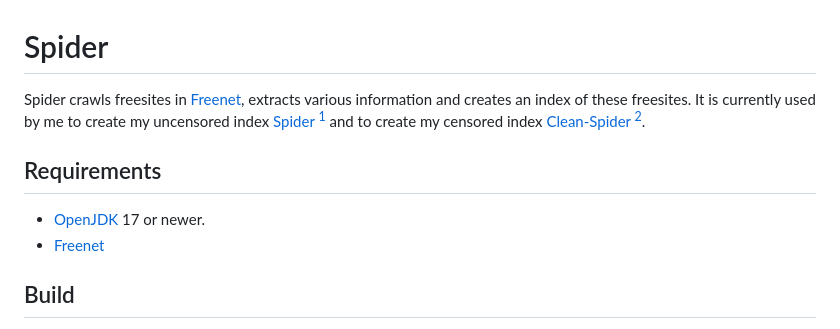
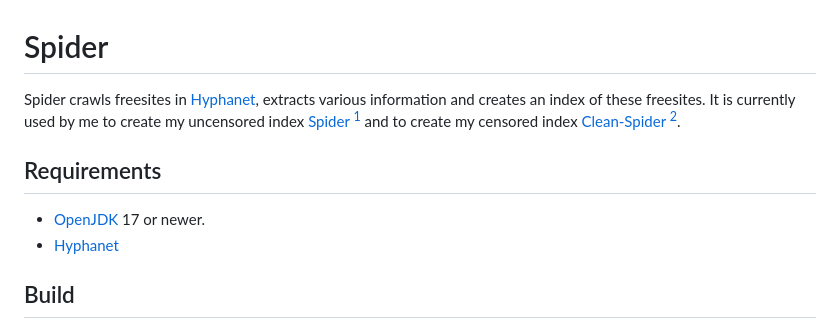
Before and after one commit to Spider-Admin/Spider, a Markdown page: README.md, the part around the change printed below. Rendered like a GitHub page.

Commit message:
Rename Freenet to Hyphanet

```diff
--- a/README.md
+++ b/README.md
@@ -1,11 +1,11 @@
 # Spider
 
-Spider crawls freesites in [Freenet](https://freenetproject.org/), extracts various information and creates an index of these freesites. It is currently used by me to create my uncensored index [Spider](http://localhost:8888/USK@nLTpFO0hKAp9AaaChDzk~hA95CRPOipmVjilxEVrwl4,68PXzK2-NeGmyyjz8lyWXRqvWBkuUfl0QAWMyyyjKRw,AQACAAE/spider/363/) [^1] and to create my censored index [Clean-Spider](http://localhost:8888/USK@5ijbfKSJ4kPZTRDzq363CHteEUiSZjrO-E36vbHvnIU,ZEZqPXeuYiyokY2r0wkhJr5cy7KBH9omkuWDqSC6PLs,AQACAAE/clean-spider/270/) [^1].
+Spider crawls freesites in [Hyphanet](https://www.hyphanet.org/), extracts various information and creates an index of these freesites. It is currently used by me to create my uncensored index [Spider](http://localhost:8888/USK@nLTpFO0hKAp9AaaChDzk~hA95CRPOipmVjilxEVrwl4,68PXzK2-NeGmyyjz8lyWXRqvWBkuUfl0QAWMyyyjKRw,AQACAAE/spider/363/) [^1] and to create my censored index [Clean-Spider](http://localhost:8888/USK@5ijbfKSJ4kPZTRDzq363CHteEUiSZjrO-E36vbHvnIU,ZEZqPXeuYiyokY2r0wkhJr5cy7KBH9omkuWDqSC6PLs,AQACAAE/clean-spider/270/) [^1].
 
 ## Requirements
 
 - [OpenJDK](https://openjdk.org/) 17 or newer.
-- [Freenet](https://freenetproject.org/)
+- [Hyphanet](https://www.hyphanet.org/)
 
 ## Build
 
```
Also changed, not shown: other parts of README.md (+2 -2 lines).
